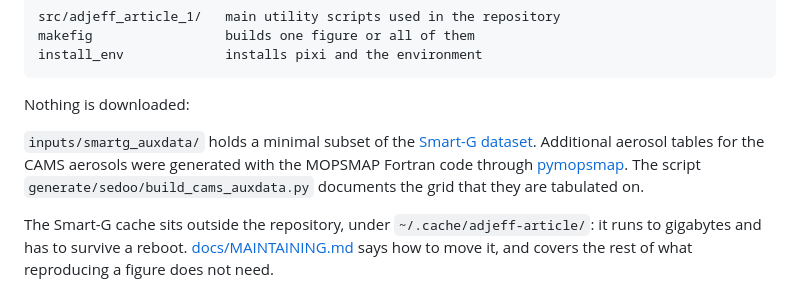
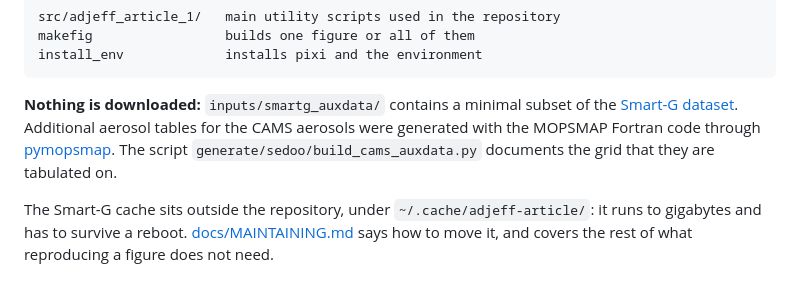
Before and after one commit to walcark/adjeff-article-rse, a Markdown page: README.md, the part around the change. Drawn GitHub-style.

Commit message:
Fix small formatting mistake.

````diff
--- a/README.md
+++ b/README.md
@@ -73,9 +73,7 @@ makefig                 builds one figure or all of them
 install_env             installs pixi and the environment
 ```
 
-Nothing is downloaded:
-
-`inputs/smartg_auxdata/` holds a minimal subset of the [Smart-G dataset](https://github.com/hygeos/smartg). Additional aerosol tables for the CAMS aerosols were generated with the MOPSMAP Fortran code through [pymopsmap](https://github.com/walcark/pymopsmap). The script `generate/sedoo/build_cams_auxdata.py` documents the grid that they are tabulated on.
+**Nothing is downloaded:** `inputs/smartg_auxdata/` contains a minimal subset of the [Smart-G dataset](https://github.com/hygeos/smartg). Additional aerosol tables for the CAMS aerosols were generated with the MOPSMAP Fortran code through [pymopsmap](https://github.com/walcark/pymopsmap). The script `generate/sedoo/build_cams_auxdata.py` documents the grid that they are tabulated on.
 
 The Smart-G cache sits outside the repository, under `~/.cache/adjeff-article/`: it runs to gigabytes and has to survive a reboot. [docs/MAINTAINING.md](docs/MAINTAINING.md) says how to move it, and covers the rest of what reproducing a figure does not need.
 
````
